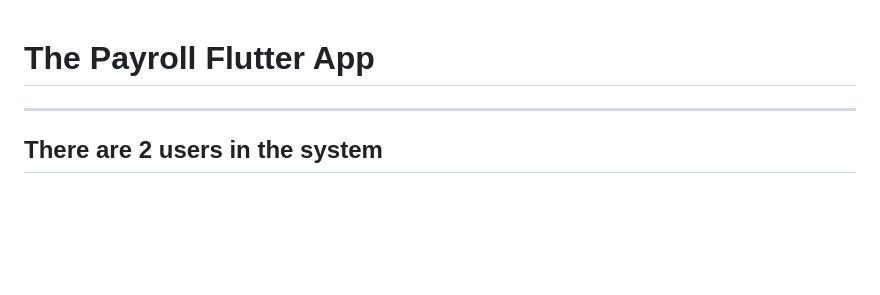
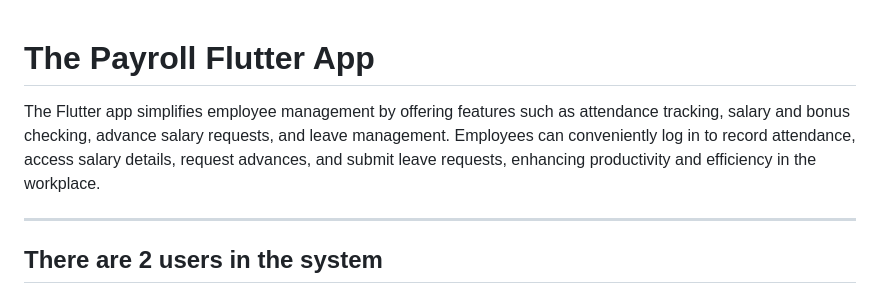
Before and after one commit to ThePayRoll-developer/the-payroll-app, a Markdown page: README.md, the part around the change. GitHub-like rendering; blank space fills up the shorter version.

```diff
--- a/README.md
+++ b/README.md
@@ -1,5 +1,5 @@
 # The Payroll Flutter App
-
+The Flutter app simplifies employee management by offering features such as attendance tracking, salary and bonus checking, advance salary requests, and leave management. Employees can conveniently log in to record attendance, access salary details, request advances, and submit leave requests, enhancing productivity and efficiency in the workplace.
 
 -----------------   ---------------------------------------------
 ## There are 2 users in the system
```
